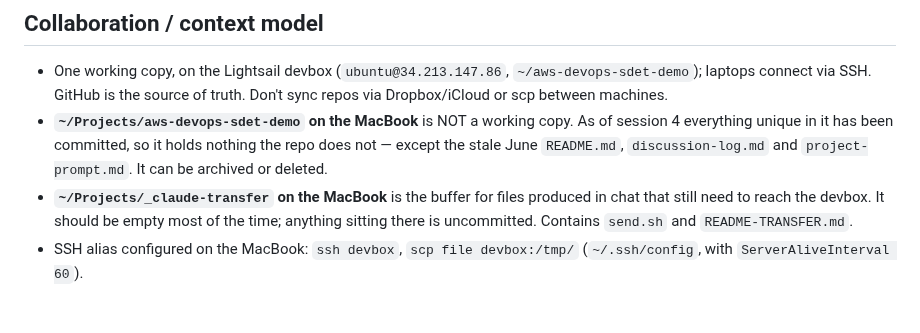
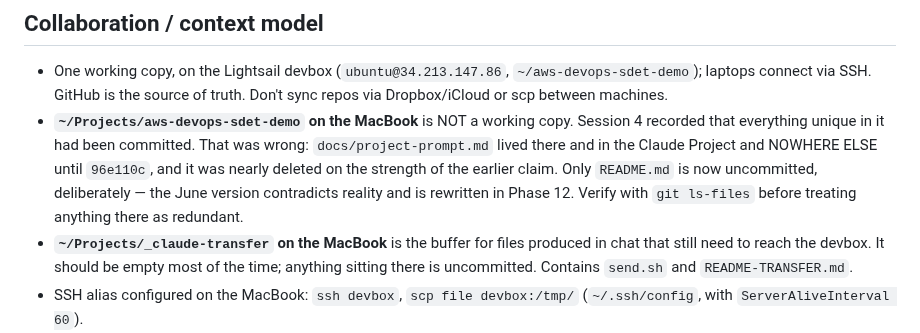
Before and after one commit to UVE-QA/aws-devops-sdet-demo, a Markdown page: docs/discussion-log.md, the part around the change. Drawn GitHub-style; blank space fills up the shorter version.

```diff
--- a/docs/discussion-log.md
+++ b/docs/discussion-log.md
@@ -545,10 +545,13 @@ destroy.yml run surfaced two latent deploy-role bugs:
 - One working copy, on the Lightsail devbox (`ubuntu@34.213.147.86`,
   `~/aws-devops-sdet-demo`); laptops connect via SSH. GitHub is the source of
   truth. Don't sync repos via Dropbox/iCloud or scp between machines.
-- **`~/Projects/aws-devops-sdet-demo` on the MacBook** is NOT a working copy. As
-  of session 4 everything unique in it has been committed, so it holds nothing
-  the repo does not — except the stale June `README.md`, `discussion-log.md` and
-  `project-prompt.md`. It can be archived or deleted.
+- **`~/Projects/aws-devops-sdet-demo` on the MacBook** is NOT a working copy.
+  Session 4 recorded that everything unique in it had been committed. That was
+  wrong: `docs/project-prompt.md` lived there and in the Claude Project and
+  NOWHERE ELSE until `96e110c`, and it was nearly deleted on the strength of the
+  earlier claim. Only `README.md` is now uncommitted, deliberately — the June
+  version contradicts reality and is rewritten in Phase 12.
+  Verify with `git ls-files` before treating anything there as redundant.
 - **`~/Projects/_claude-transfer` on the MacBook** is the buffer for files
   produced in chat that still need to reach the devbox. It should be empty most
   of the time; anything sitting there is uncommitted. Contains `send.sh` and
```
Also changed, not shown: docs/decisions/0019-retire-the-project-mirror.md (+31 -3 lines).
